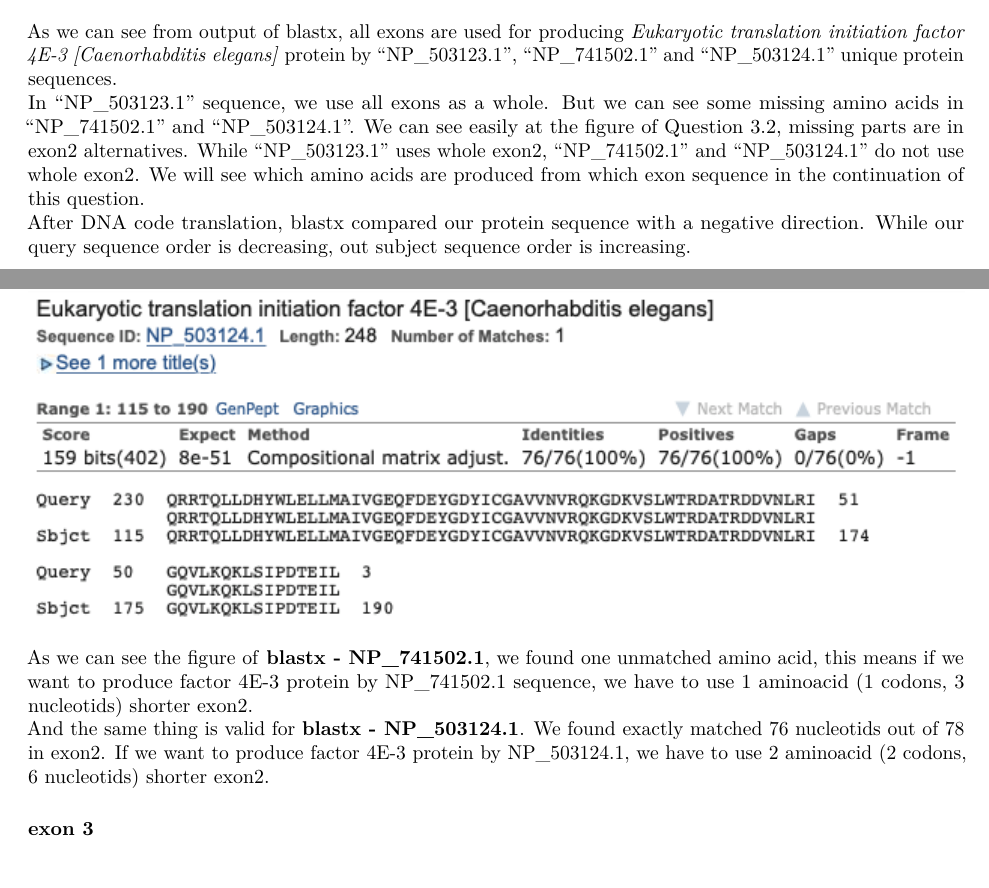
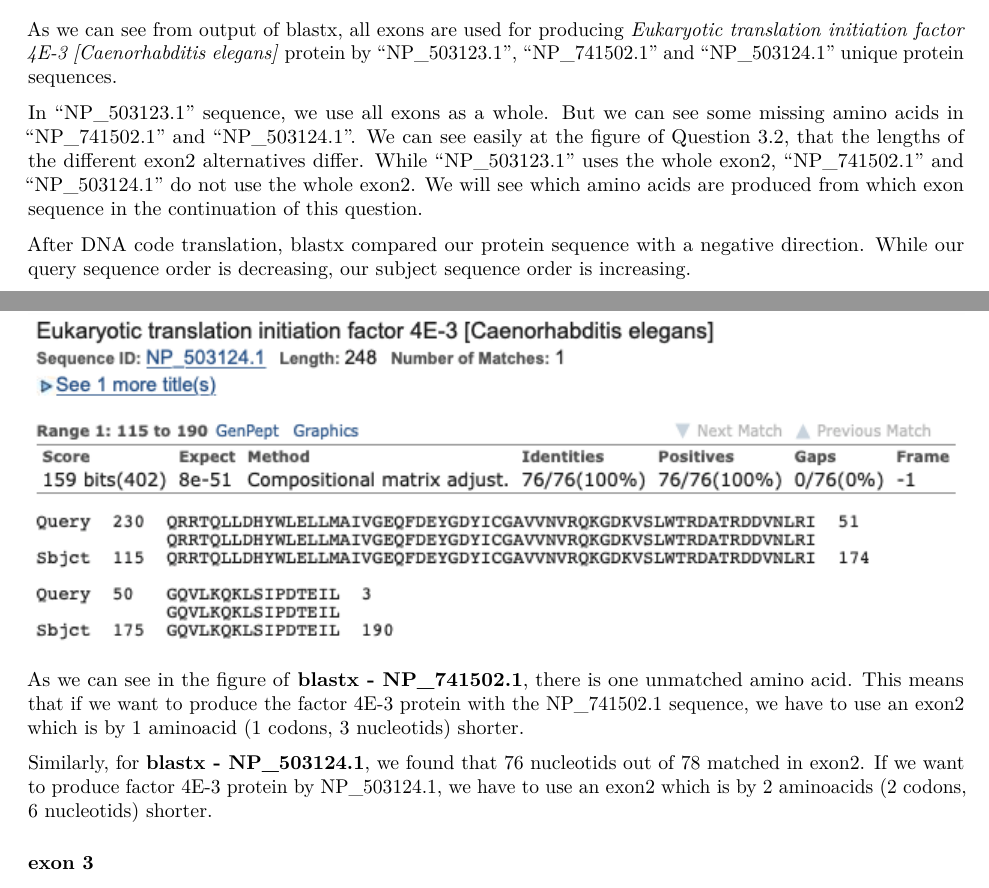
Before and after one commit to flennic/bioinformatics, an R Markdown document (Lab1/Lab1.Rmd): two parts of pages 11 and 14 of 18, joined at a grey line, cut so that both start at the same text. Rendered offline with R 4.5, knitr and Pandoc, then LaTeX, with nearby package versions; some code elsewhere in the file could not run offline.

Commit message:
Some small sentence changes

```diff
--- a/Lab1/Lab1.Rmd
+++ b/Lab1/Lab1.Rmd
@@ -372,9 +372,13 @@ there are 3 possible versions because there are 3 possible ranges for exon 2
 \includegraphics[width=\linewidth]{images/3.5_blastx_all_ex_NP_503124.1.png}
 
 As we can see from output of blastx, all exons are used for producing *Eukaryotic translation initiation factor 4E-3 [Caenorhabditis elegans]* protein by "NP_503123.1", "NP_741502.1" and "NP_503124.1" unique protein sequences.
-In "NP_503123.1" sequence, we use all exons as a whole. But we can see some missing amino acids in "NP_741502.1" and "NP_503124.1". We can see easily at the figure of Question 3.2, missing parts are in exon2 alternatives. While "NP_503123.1" uses whole exon2, "NP_741502.1" and "NP_503124.1" do not use whole exon2. We will see which amino acids are produced from which exon sequence in the continuation of this question.
-After DNA code translation, blastx compared our protein sequence with a negative direction. While our query sequence order is decreasing, out subject sequence order is increasing.
 
+In "NP_503123.1" sequence, we use all exons as a whole. But we can see some missing amino acids in "NP_741502.1" and "NP_503124.1". We can see easily at the figure of Question 3.2, that the lengths of the different exon2 alternatives
+differ. While "NP_503123.1" uses the whole exon2, "NP_741502.1" and "NP_503124.1" do not use the whole exon2. We
+will see which amino acids are produced from which exon sequence in the continuation of this question.
+
+After DNA code translation, blastx compared our protein sequence with a negative direction. While our query sequence
+order is decreasing, our subject sequence order is increasing.
 
 
 ### **exon 1**
@@ -429,8 +433,14 @@ cat(substr(exon2,1,50), "...")
 
 \includegraphics[width=\linewidth]{images/3.5_blastx_ex2_NP_503124.1.png}
 
-As we can see the figure of **blastx - NP_741502.1**, we found one unmatched amino acid, this means if we want to produce factor 4E-3 protein by NP_741502.1 sequence, we have to use 1 aminoacid (1 codons, 3 nucleotids) shorter exon2.
-And the same thing is valid for **blastx - NP_503124.1**. We found exactly matched 76 nucleotids out of 78 in exon2. If we want to produce factor 4E-3 protein by NP_503124.1, we have to use 2 aminoacid (2 codons, 6 nucleotids) shorter exon2.
+As we can see in the figure of **blastx - NP_741502.1**, there is one unmatched
+amino acid. This means that if we want to produce the factor 4E-3 protein with the
+NP_741502.1 sequence, we have to use an exon2 which is by 1 aminoacid (1 codons,
+3 nucleotids) shorter.
+
+Similarly, for **blastx - NP_503124.1**, we found that 76 nucleotids out of 78
+matched in exon2. If we want to produce factor 4E-3 protein by NP_503124.1, we
+have to use an exon2 which is by 2 aminoacids (2 codons, 6 nucleotids) shorter.
 
 ### **exon 3**
 
```
Also changed, not shown: 1 other file.
